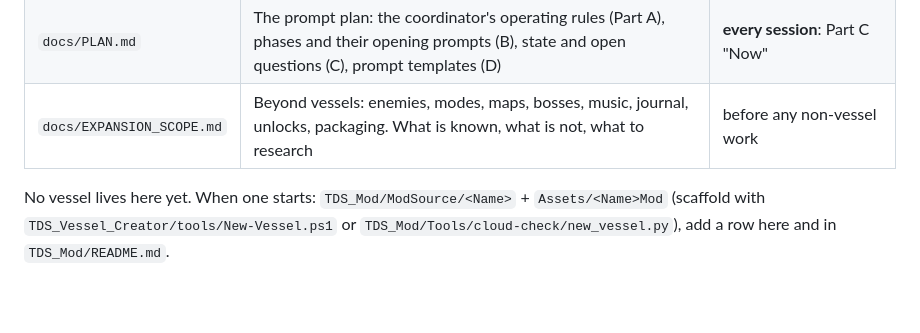
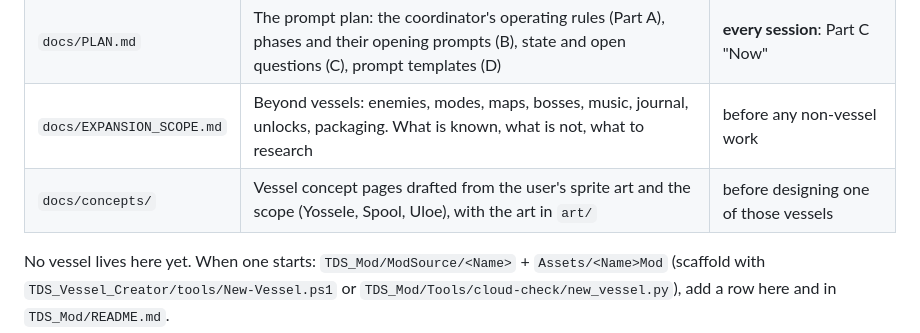
Before and after one commit to dimitriphan/Rogue-Waves, a Markdown page: CLAUDE.md, the part around the change. Rendered like a GitHub page; blank space fills up the shorter version.

```diff
--- a/CLAUDE.md
+++ b/CLAUDE.md
@@ -18,6 +18,7 @@ is only a map and a reading order. Rules live in the kit; don't copy them here o
 | `docs/PROJECT_SETUP.md` | What to hand the coordinator: repository, project instructions, project files, first message, PC chores | when setting up or re-creating the Claude Project |
 | `docs/PLAN.md` | The prompt plan: the coordinator's operating rules (Part A), phases and their opening prompts (B), state and open questions (C), prompt templates (D) | **every session**: Part C "Now" |
 | `docs/EXPANSION_SCOPE.md` | Beyond vessels: enemies, modes, maps, bosses, music, journal, unlocks, packaging. What is known, what is not, what to research | before any non-vessel work |
+| `docs/concepts/` | Vessel concept pages drafted from the user's sprite art and the scope (Yossele, Spool, Uloe), with the art in `art/` | before designing one of those vessels |
 
 No vessel lives here yet. When one starts: `TDS_Mod/ModSource/<Name>` + `Assets/<Name>Mod` (scaffold with
 `TDS_Vessel_Creator/tools/New-Vessel.ps1` or `TDS_Mod/Tools/cloud-check/new_vessel.py`), add a row here and in
```
Also changed, not shown: docs/concepts/YOSSELE_SPOOL_ULOE.md (added, +168 -0 lines), docs/concepts/art/spool_8x.png (added), docs/concepts/art/uloe_8x.png (added), docs/concepts/art/yossele_8x.png (added), 3 other files.
